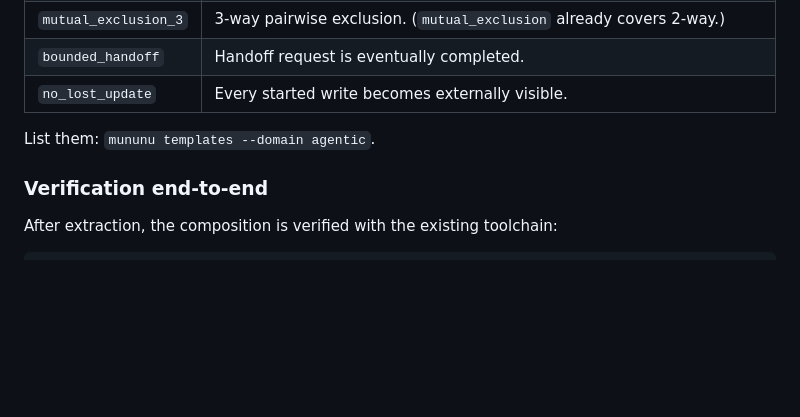
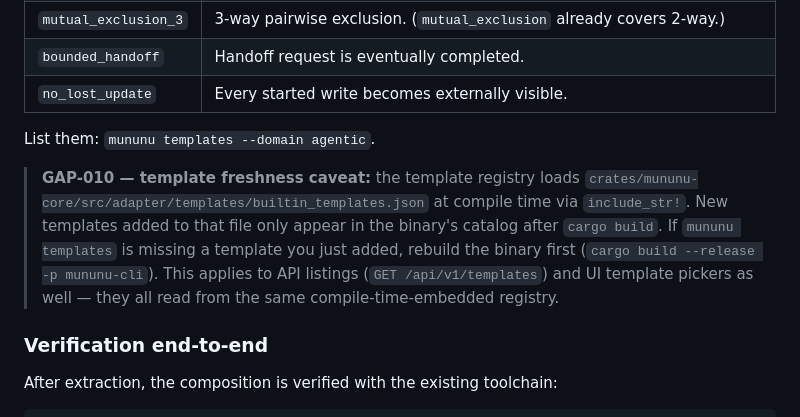
Before and after one commit to vscorza/mununu, a Markdown page: docs/architecture/extraction.md, the part around the change. GitHub-like rendering; blank space fills up the shorter version.

```diff
--- a/docs/architecture/extraction.md
+++ b/docs/architecture/extraction.md
@@ -236,6 +236,8 @@ Five concurrency-specific property templates ship in the agentic / universal dom
 
 List them: `mununu templates --domain agentic`.
 
+> **GAP-010 — template freshness caveat:** the template registry loads `crates/mununu-core/src/adapter/templates/builtin_templates.json` at compile time via `include_str!`. New templates added to that file only appear in the binary's catalog after `cargo build`. If `mununu templates` is missing a template you just added, rebuild the binary first (`cargo build --release -p mununu-cli`). This applies to API listings (`GET /api/v1/templates`) and UI template pickers as well — they all read from the same compile-time-embedded registry.
+
 ### Verification end-to-end
 
 After extraction, the composition is verified with the existing toolchain:
```
Also changed, not shown: wiki/Compositional-Extraction.md (+2 -0 lines).
